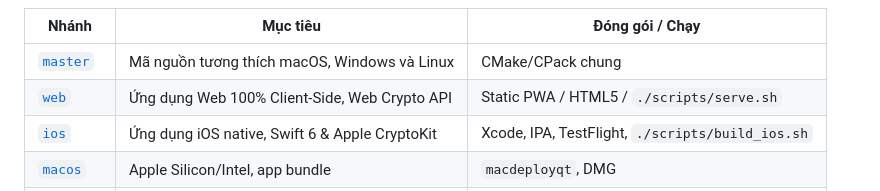
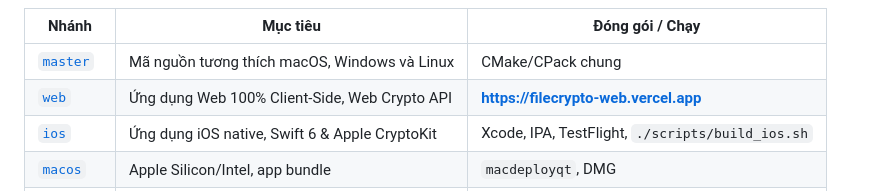
Before and after one commit to soncris3012/FileCryptoQt, a Markdown page: README.md, the part around the change. GitHub-like rendering.

Commit message:
Cập nhật liên kết trực tuyến Vercel cho bản Web trong README

```diff
--- a/README.md
+++ b/README.md
@@ -113,7 +113,7 @@ graph TD
 | Nhánh | Mục tiêu | Đóng gói / Chạy |
 |---|---|---|
 | [`master`](https://github.com/soncris3012/FileCryptoQt/tree/master) | Mã nguồn tương thích macOS, Windows và Linux | CMake/CPack chung |
-| [`web`](https://github.com/soncris3012/FileCryptoQt/tree/web) | Ứng dụng Web 100% Client-Side, Web Crypto API | Static PWA / HTML5 / `./scripts/serve.sh` |
+| [`web`](https://github.com/soncris3012/FileCryptoQt/tree/web) | Ứng dụng Web 100% Client-Side, Web Crypto API | **[https://filecrypto-web.vercel.app](https://filecrypto-web.vercel.app)** |
 | [`ios`](https://github.com/soncris3012/FileCryptoQt/tree/ios) | Ứng dụng iOS native, Swift 6 & Apple CryptoKit | Xcode, IPA, TestFlight, `./scripts/build_ios.sh` |
 | [`macos`](https://github.com/soncris3012/FileCryptoQt/tree/macos) | Apple Silicon/Intel, app bundle | `macdeployqt`, DMG |
 | [`windows`](https://github.com/soncris3012/FileCryptoQt/tree/windows) | Windows 10/11 x64 | `windeployqt`, ZIP |
```
